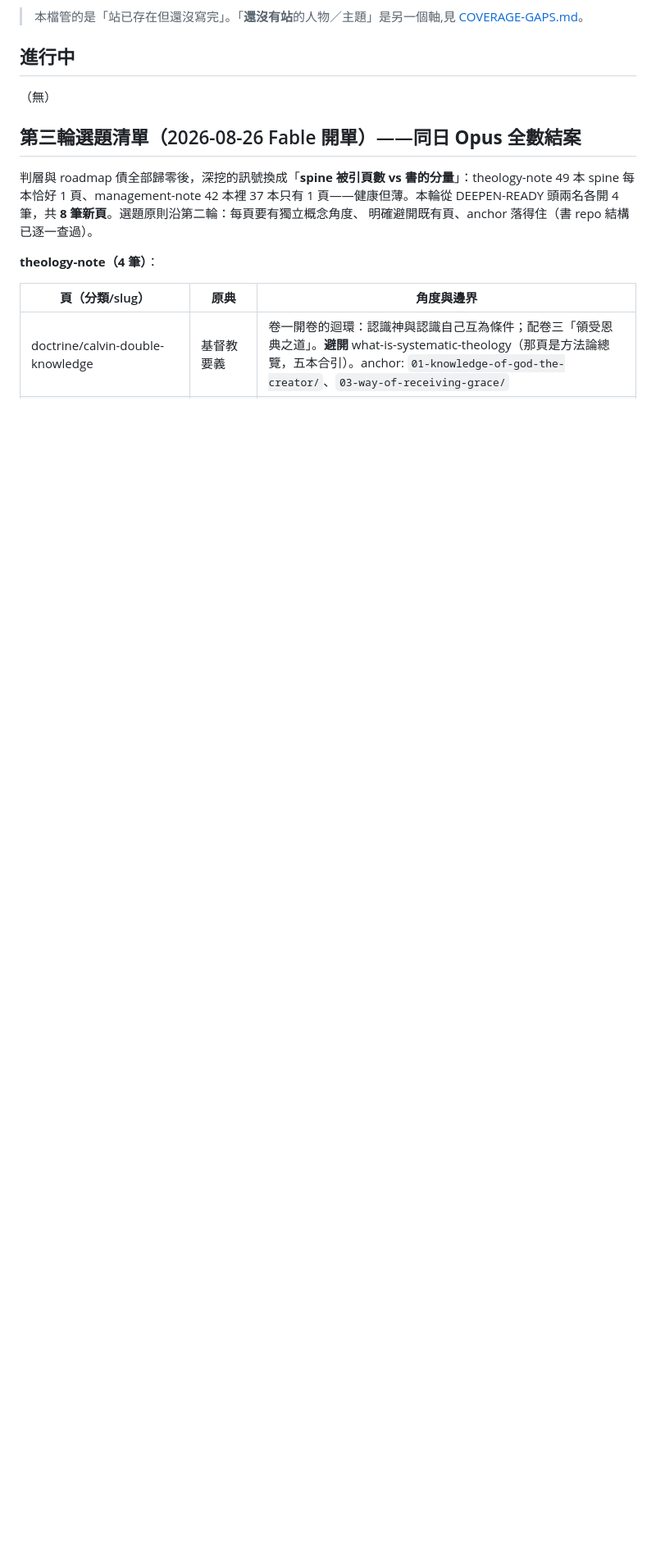
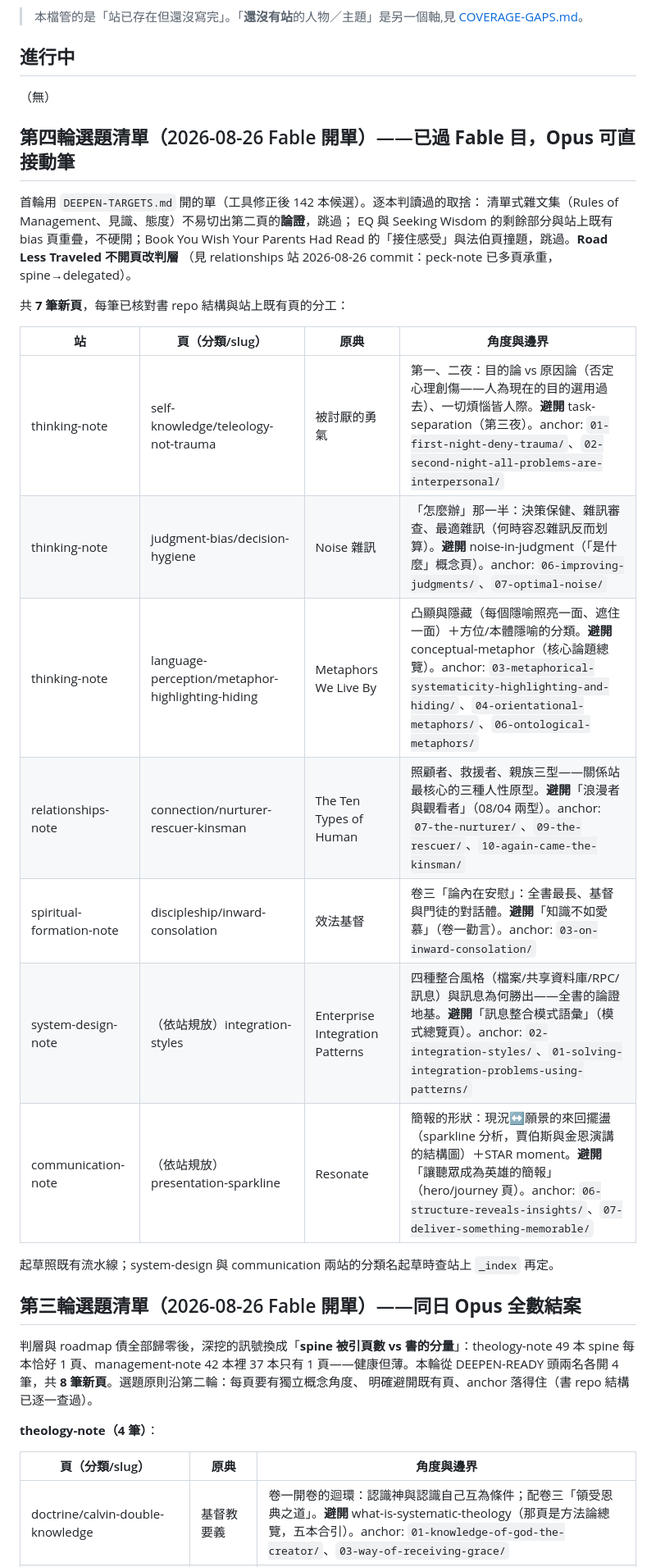
Before and after one commit to nplus-father/notes-core, a Markdown page: docs/ENRICH-BACKLOG.md, the part around the change. Shown at 82% size. Rendered like a GitHub page; blank space fills up the shorter version.

Commit message:
docs: open the fourth-round selection list from deepen-targets

```diff
--- a/docs/ENRICH-BACKLOG.md
+++ b/docs/ENRICH-BACKLOG.md
@@ -18,6 +18,28 @@
 ## 進行中
 
 （無）
+
+## 第四輪選題清單（2026-08-26 Fable 開單）——**已過 Fable 目，Opus 可直接動筆**
+
+首輪用 `DEEPEN-TARGETS.md` 開的單（工具修正後 142 本候選）。逐本判讀過的取捨：
+清單式雜文集（Rules of Management、見識、態度）不易切出第二頁的**論證**，跳過；
+EQ 與 Seeking Wisdom 的剩餘部分與站上既有 bias 頁重疊，不硬開；Book You Wish Your
+Parents Had Read 的「接住感受」與法伯頁撞題，跳過。**Road Less Traveled 不開頁改判層**
+（見 relationships 站 2026-08-26 commit：peck-note 已多頁承重，spine→delegated）。
+
+共 **7 筆新頁**，每筆已核對書 repo 結構與站上既有頁的分工：
+
+| 站 | 頁（分類/slug） | 原典 | 角度與邊界 |
+| --- | --- | --- | --- |
+| thinking-note | self-knowledge/teleology-not-trauma | 被討厭的勇氣 | 第一、二夜：目的論 vs 原因論（否定心理創傷——人為現在的目的選用過去）、一切煩惱皆人際。**避開** task-separation（第三夜）。anchor: `01-first-night-deny-trauma/`、`02-second-night-all-problems-are-interpersonal/` |
+| thinking-note | judgment-bias/decision-hygiene | Noise 雜訊 | 「怎麼辦」那一半：決策保健、雜訊審查、最適雜訊（何時容忍雜訊反而划算）。**避開** noise-in-judgment（「是什麼」概念頁）。anchor: `06-improving-judgments/`、`07-optimal-noise/` |
+| thinking-note | language-perception/metaphor-highlighting-hiding | Metaphors We Live By | 凸顯與隱藏（每個隱喻照亮一面、遮住一面）＋方位/本體隱喻的分類。**避開** conceptual-metaphor（核心論題總覽）。anchor: `03-metaphorical-systematicity-highlighting-and-hiding/`、`04-orientational-metaphors/`、`06-ontological-metaphors/` |
+| relationships-note | connection/nurturer-rescuer-kinsman | The Ten Types of Human | 照顧者、救援者、親族三型——關係站最核心的三種人性原型。**避開**「浪漫者與觀看者」（08/04 兩型）。anchor: `07-the-nurturer/`、`09-the-rescuer/`、`10-again-came-the-kinsman/` |
+| spiritual-formation-note | discipleship/inward-consolation | 效法基督 | 卷三「論內在安慰」：全書最長、基督與門徒的對話體。**避開**「知識不如愛慕」（卷一勸言）。anchor: `03-on-inward-consolation/` |
+| system-design-note | （依站規放）integration-styles | Enterprise Integration Patterns | 四種整合風格（檔案/共享資料庫/RPC/訊息）與訊息為何勝出——全書的論證地基。**避開**「訊息整合模式語彙」（模式總覽頁）。anchor: `02-integration-styles/`、`01-solving-integration-problems-using-patterns/` |
+| communication-note | （依站規放）presentation-sparkline | Resonate | 簡報的形狀：現況↔願景的來回擺盪（sparkline 分析，賈伯斯與金恩演講的結構圖）＋STAR moment。**避開**「讓聽眾成為英雄的簡報」（hero/journey 頁）。anchor: `06-structure-reveals-insights/`、`07-deliver-something-memorable/` |
+
+起草照既有流水線；system-design 與 communication 兩站的分類名起草時查站上 `_index` 再定。
 
 ## 第三輪選題清單（2026-08-26 Fable 開單）——**同日 Opus 全數結案**
 
```
